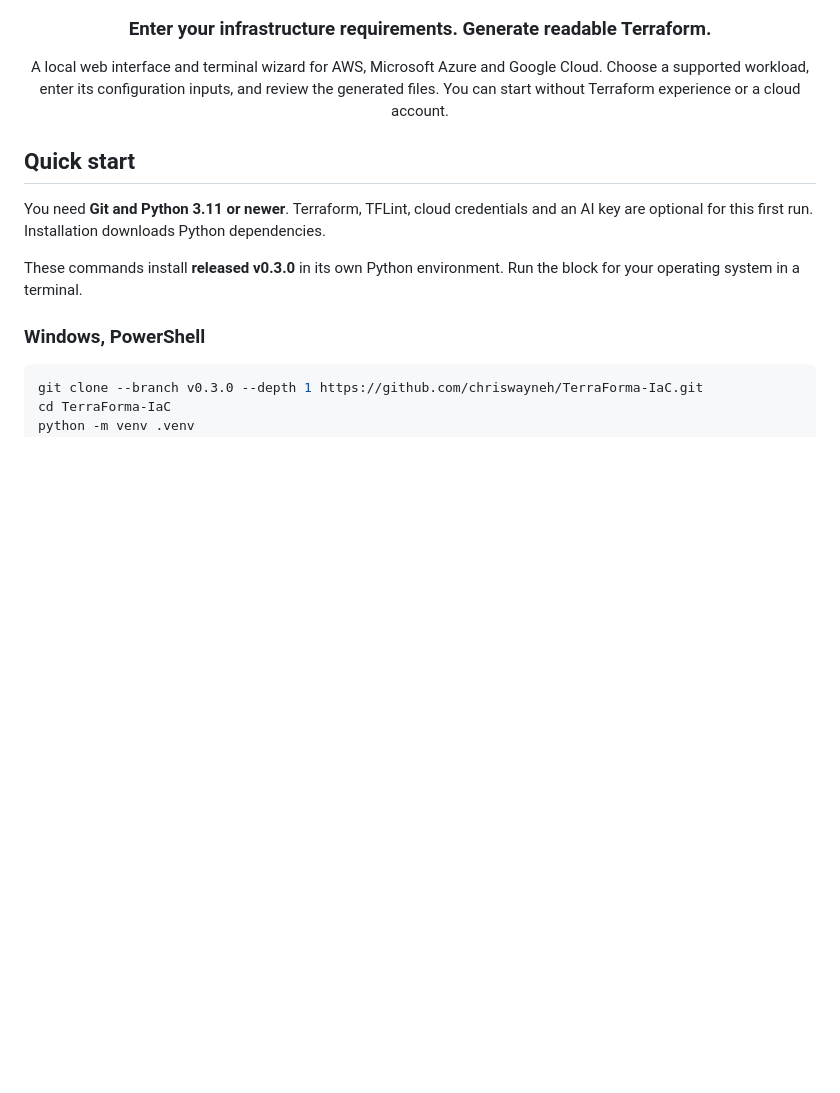
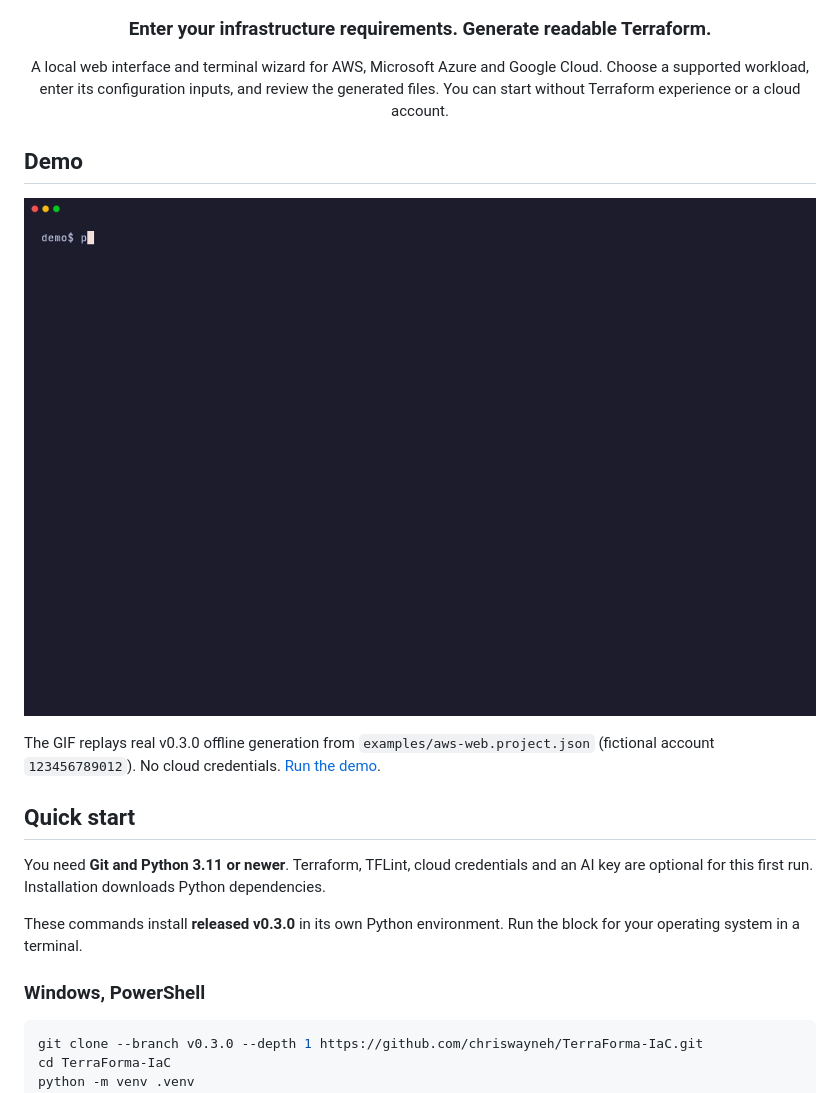
Before and after one commit to chriswayneh/TerraForma-IaC, a Markdown page: README.md, the part around the change. Drawn GitHub-style; pictures changed too: docs/assets/demo.gif (added); blank space fills up the shorter version.

Commit message:
docs: add terminal demo GIF from v0.3.0 offline generate (#8)
Co-authored-by: Christopher Hickman <chris@ctest.dev>

```diff
--- a/README.md
+++ b/README.md
@@ -13,6 +13,12 @@ Choose a supported workload, enter its configuration inputs, and review the gene
 You can start without Terraform experience or a cloud account.
 
 </div>
+
+## Demo
+
+<p align="center"><img src="docs/assets/demo.gif" alt="TerraForma-IaC v0.3.0 demo: doctor, describe, and offline generate from fictional aws-web example" width="100%"></p>
+
+The GIF replays real v0.3.0 offline generation from `examples/aws-web.project.json` (fictional account `123456789012`). No cloud credentials. [Run the demo](docs/demo.md).
 
 ## Quick start
 
```
Also changed, not shown: docs/demo.md (added, +58 -0 lines), 2 other files.
